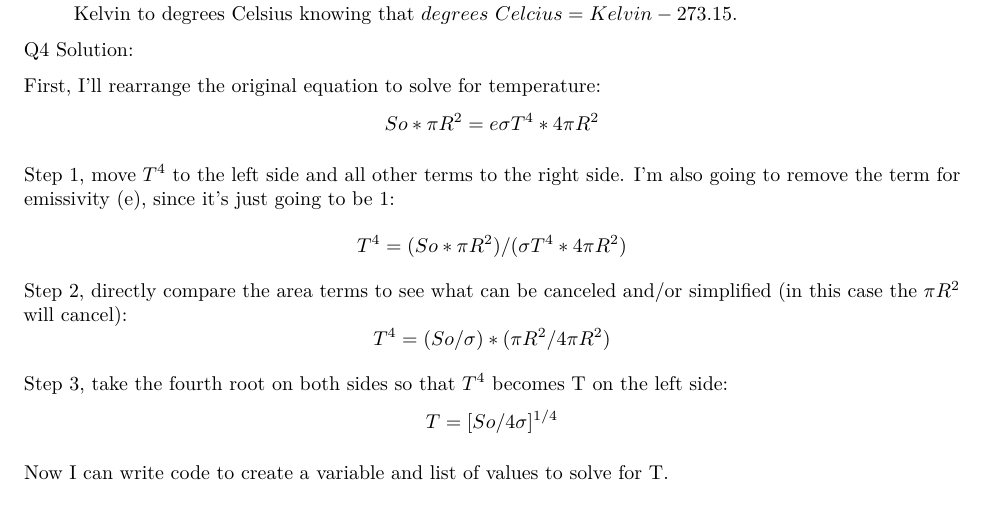
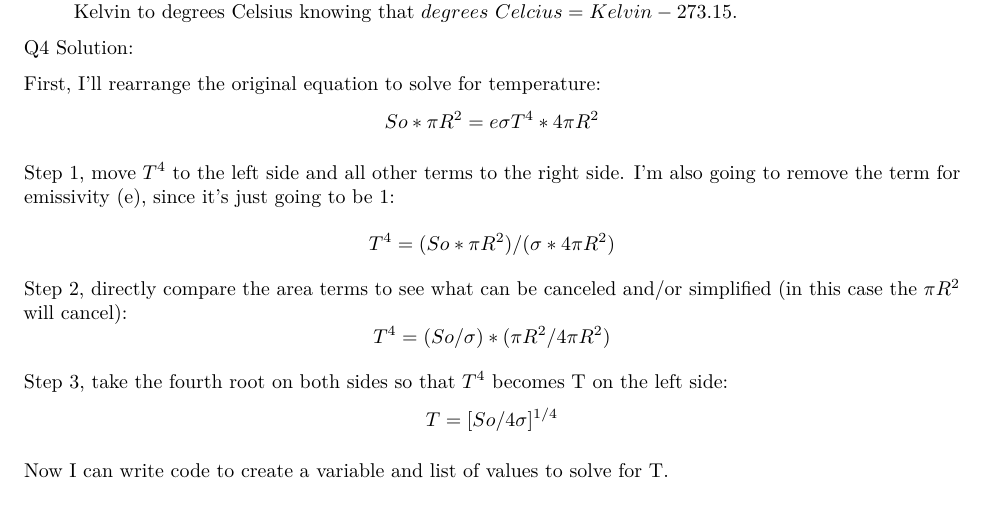
Before and after one commit to CUB-Computational-Tools/2020-ps-jolsenvaldez, an R Markdown document (week1_answers.Rmd): part of page 2 of 3, cut so that both start at the same text. Rendered offline with R 4.5, knitr and Pandoc, then LaTeX, with nearby package versions.

Commit message:
Update week1_answers.Rmd

```diff
--- a/week1_answers.Rmd
+++ b/week1_answers.Rmd
@@ -75,7 +75,7 @@ First, I'll rearrange the original equation to solve for temperature:
 $$So*\pi R^2 = e\sigma T^4*4\pi R^2$$
 
 Step 1, move $T^4$ to the left side and all other terms to the right side. I'm also going to remove the term for emissivity (e), since it's just going to be 1:
-$$T^4 = (So*\pi R^2)/(\sigma T^4*4\pi R^2)$$
+$$T^4 = (So*\pi R^2)/(\sigma*4\pi R^2)$$
 
 Step 2, directly compare the area terms to see what can be canceled and/or simplified (in this case the $\pi R^2$ will cancel):
 $$T^4 = (So/\sigma)*(\pi R^2/4\pi R^2)$$
```
